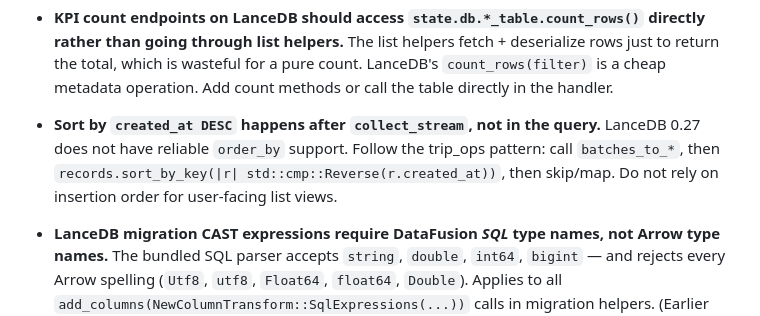
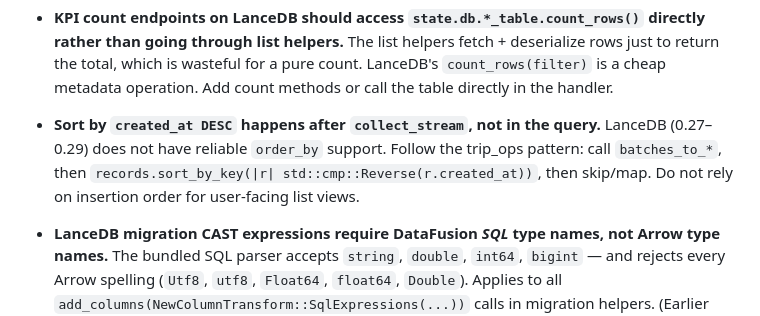
Before and after one commit to olliefms/ollie, a Markdown page: AGENTS.md, the part around the change. GitHub-like rendering.

Commit message:
docs: clarify order_by limitation spans LanceDB 0.27–0.29
Co-Authored-By: Claude with claude-opus-4-7

```diff
--- a/AGENTS.md
+++ b/AGENTS.md
@@ -328,7 +328,7 @@ Trunk-based. Three skills cover the workflow:
 - **Existing-DB migration safety net lives in `tests/migration_test.rs`.** The test seeds a pre-v1.16.0 trips table (current schema minus the v1.16.0-added columns), populates one row, then opens the DB with current `DbClient::new` and asserts the migration completes and the new columns round-trip via `insert_trip` / `get_trip`. Any future migration that adds a column must extend this test: drop the new column from the seed schema and add an assertion that a fresh post-migration row carrying the new column round-trips through the ops layer. Without this, CAST-type regressions and other migration bugs only surface in production. Documented under the "recurring AI-agent failure" lesson.
 - **SPA `goBack()` must not call `navigate()` — use a shared render function instead.** `navigate()` pushes to history before rendering. If `goBack()` calls `navigate()`, pressing Back twice re-adds the current view to history, creating an infinite loop. Extract the render-and-update logic into `_renderView(view, params)` and have both `navigate()` (which pushes first) and `goBack()` (which pops first) call `_renderView` directly.
 - **KPI count endpoints on LanceDB should access `state.db.*_table.count_rows()` directly rather than going through list helpers.** The list helpers fetch + deserialize rows just to return the total, which is wasteful for a pure count. LanceDB's `count_rows(filter)` is a cheap metadata operation. Add count methods or call the table directly in the handler.
-- **Sort by `created_at DESC` happens after `collect_stream`, not in the query.** LanceDB 0.27 does not have reliable `order_by` support. Follow the trip_ops pattern: call `batches_to_*`, then `records.sort_by_key(|r| std::cmp::Reverse(r.created_at))`, then skip/map. Do not rely on insertion order for user-facing list views.
+- **Sort by `created_at DESC` happens after `collect_stream`, not in the query.** LanceDB (0.27–0.29) does not have reliable `order_by` support. Follow the trip_ops pattern: call `batches_to_*`, then `records.sort_by_key(|r| std::cmp::Reverse(r.created_at))`, then skip/map. Do not rely on insertion order for user-facing list views.
 - **LanceDB migration CAST expressions require DataFusion *SQL* type names, not Arrow type names.** The bundled SQL parser accepts `string`, `double`, `int64`, `bigint` — and rejects every Arrow spelling (`Utf8`, `utf8`, `Float64`, `float64`, `Double`). Applies to all `add_columns(NewColumnTransform::SqlExpressions(...))` calls in migration helpers. (Earlier versions of this lesson incorrectly listed `utf8`/`float64` as acceptable — they are not, and shipped releases v1.13.0 and v1.16.0 each crash-looped on this exact mistake. See the "recurring AI-agent failure" lesson below.)
 - **Removing a DB-level `.limit()` from a list query requires adding `.take(limit)` to the iterator.** When you remove `.limit(limit + offset)` from a LanceDB query (e.g. to fix a sort-window bug), the in-memory iterator no longer has a page cap. Always add `.skip(offset).take(limit)` to the iterator after `sort_by_key` — without `.take(limit)`, the endpoint returns all remaining rows.
 - **CSS class attribute injection needs the same allowlist as inner-text injection.** Before interpolating any API-derived value into a CSS class string (e.g. `badge--${entityType}`), apply `.replace(/[^a-z0-9_]/g, '_')` — the same pattern used in the `badge()` utility. A raw `entity_type` containing `"` or whitespace becomes an XSS vector via class attribute breakout.
```
